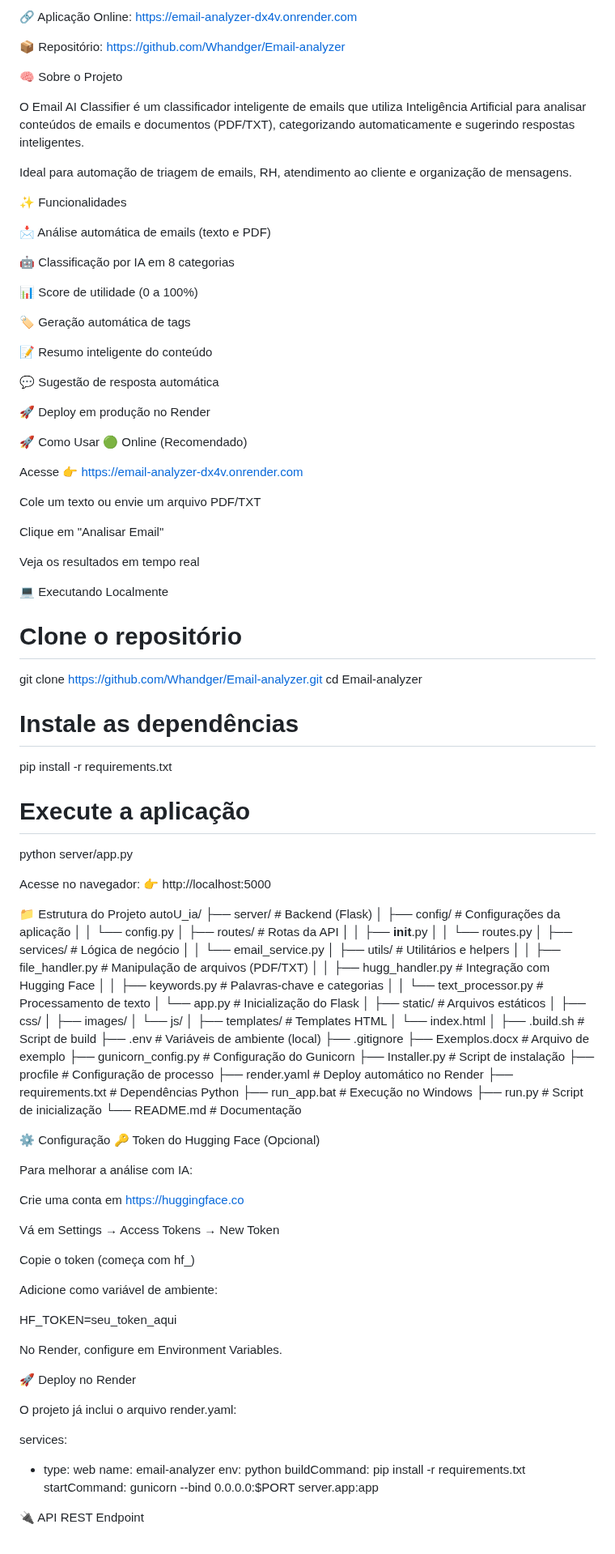
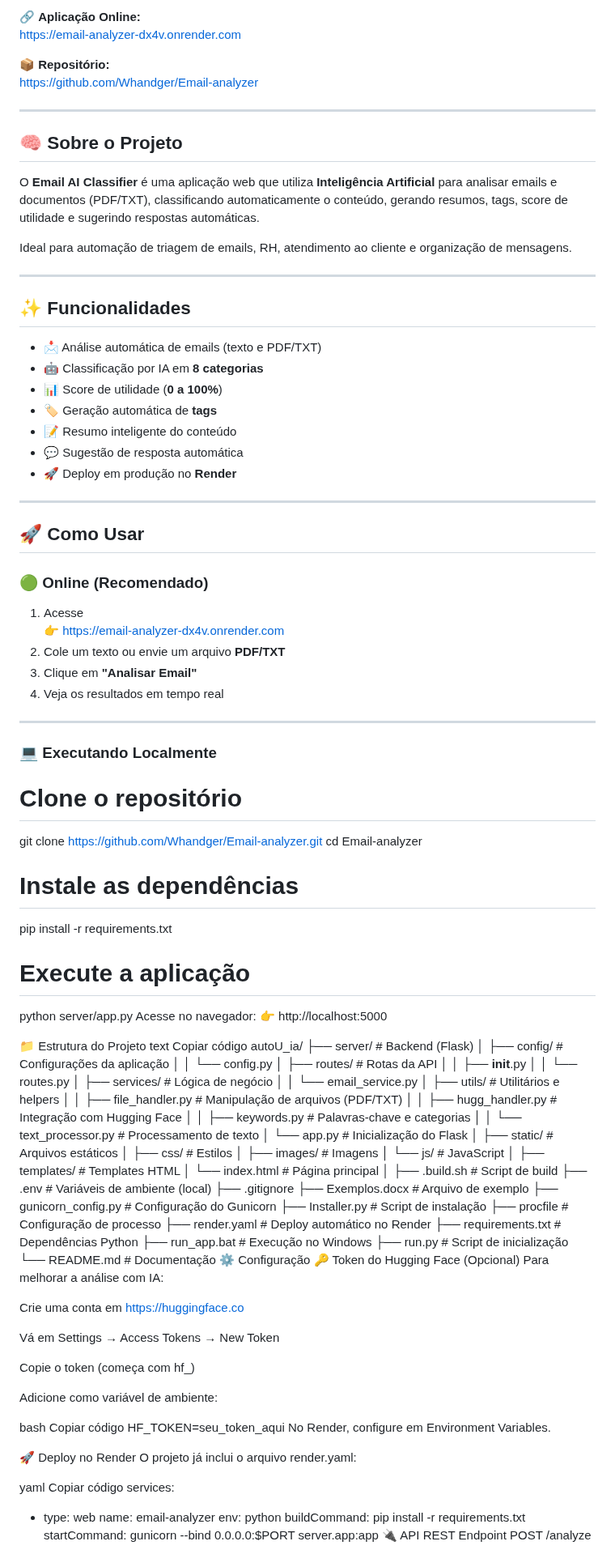
Before and after one commit to Whandger/Email-analyzer, a Markdown page: README.md, the part around one of its changes. Shown at 81% size. Rendered like a GitHub page.

Commit message:
Improve README with badges and project details
Updated README to enhance project visibility and usability.

```diff
--- a/README.md
+++ b/README.md
@@ -3,47 +5,47 @@
 
-
-
-🔗 Aplicação Online:
+🔗 **Aplicação Online:**
 https://email-analyzer-dx4v.onrender.com
 
-📦 Repositório:
+📦 **Repositório:**
 https://github.com/Whandger/Email-analyzer
 
-🧠 Sobre o Projeto
+---
 
-O Email AI Classifier é um classificador inteligente de emails que utiliza Inteligência Artificial para analisar conteúdos de emails e documentos (PDF/TXT), categorizando automaticamente e sugerindo respostas inteligentes.
+## 🧠 Sobre o Projeto
+
+O **Email AI Classifier** é uma aplicação web que utiliza **Inteligência Artificial** para analisar emails e documentos (PDF/TXT), classificando automaticamente o conteúdo, gerando resumos, tags, score de utilidade e sugerindo respostas automáticas.
 
 Ideal para automação de triagem de emails, RH, atendimento ao cliente e organização de mensagens.
 
-✨ Funcionalidades
+---
 
-📩 Análise automática de emails (texto e PDF)
+## ✨ Funcionalidades
 
-🤖 Classificação por IA em 8 categorias
+- 📩 Análise automática de emails (texto e PDF/TXT)
+- 🤖 Classificação por IA em **8 categorias**
+- 📊 Score de utilidade (**0 a 100%**)
+- 🏷️ Geração automática de **tags**
+- 📝 Resumo inteligente do conteúdo
+- 💬 Sugestão de resposta automática
+- 🚀 Deploy em produção no **Render**
 
-📊 Score de utilidade (0 a 100%)
+---
 
-🏷️ Geração automática de tags
+## 🚀 Como Usar
 
-📝 Resumo inteligente do conteúdo
+### 🟢 Online (Recomendado)
 
-💬 Sugestão de resposta automática
+1. Acesse
+   👉 https://email-analyzer-dx4v.onrender.com
+2. Cole um texto ou envie um arquivo **PDF/TXT**
+3. Clique em **"Analisar Email"**
+4. Veja os resultados em tempo real
 
-🚀 Deploy em produção no Render
+---
 
-🚀 Como Usar
-🟢 Online (Recomendado)
+### 💻 Executando Localmente
 
-Acesse
-👉 https://email-analyzer-dx4v.onrender.com
 
-Cole um texto ou envie um arquivo PDF/TXT
-
-Clique em "Analisar Email"
-
-Veja os resultados em tempo real
-
-💻 Executando Localmente
 # Clone o repositório
 git clone https://github.com/Whandger/Email-analyzer.git
 cd Email-analyzer
@@ -53,12 +55,12 @@ pip install -r requirements.txt
 
 # Execute a aplicação
 python server/app.py
-
-
 Acesse no navegador:
 👉 http://localhost:5000
 
 📁 Estrutura do Projeto
+text
+Copiar código
 autoU_ia/
 ├── server/                     # Backend (Flask)
 │   ├── config/                 # Configurações da aplicação
@@ -76,12 +78,12 @@ autoU_ia/
 │   └── app.py                  # Inicialização do Flask
 │
 ├── static/                     # Arquivos estáticos
-│   ├── css/
-│   ├── images/
-│   └── js/
+│   ├── css/                    # Estilos
+│   ├── images/                 # Imagens
+│   └── js/                     # JavaScript
 │
 ├── templates/                  # Templates HTML
-│   └── index.html
+│   └── index.html              # Página principal
 │
 ├── .build.sh                   # Script de build
 ├── .env                        # Variáveis de ambiente (local)
@@ -95,10 +97,8 @@ autoU_ia/
 ├── run_app.bat                 # Execução no Windows
 ├── run.py                      # Script de inicialização
 └── README.md                   # Documentação
-
 ⚙️ Configuração
 🔑 Token do Hugging Face (Opcional)
-
 Para melhorar a análise com IA:
 
 Crie uma conta em https://huggingface.co
@@ -109,24 +109,23 @@ Copie o token (começa com hf_)
 
 Adicione como variável de ambiente:
 
+bash
+Copiar código
 HF_TOKEN=seu_token_aqui
-
-
 No Render, configure em Environment Variables.
 
 🚀 Deploy no Render
-
 O projeto já inclui o arquivo render.yaml:
 
+yaml
+Copiar código
 services:
   - type: web
     name: email-analyzer
     env: python
     buildCommand: pip install -r requirements.txt
     startCommand: gunicorn --bind 0.0.0.0:$PORT server.app:app
-
 🔌 API REST
 Endpoint
-
 POST /analyze
 
```
Also changed, not shown: other parts of README.md (+15 -15 lines).
